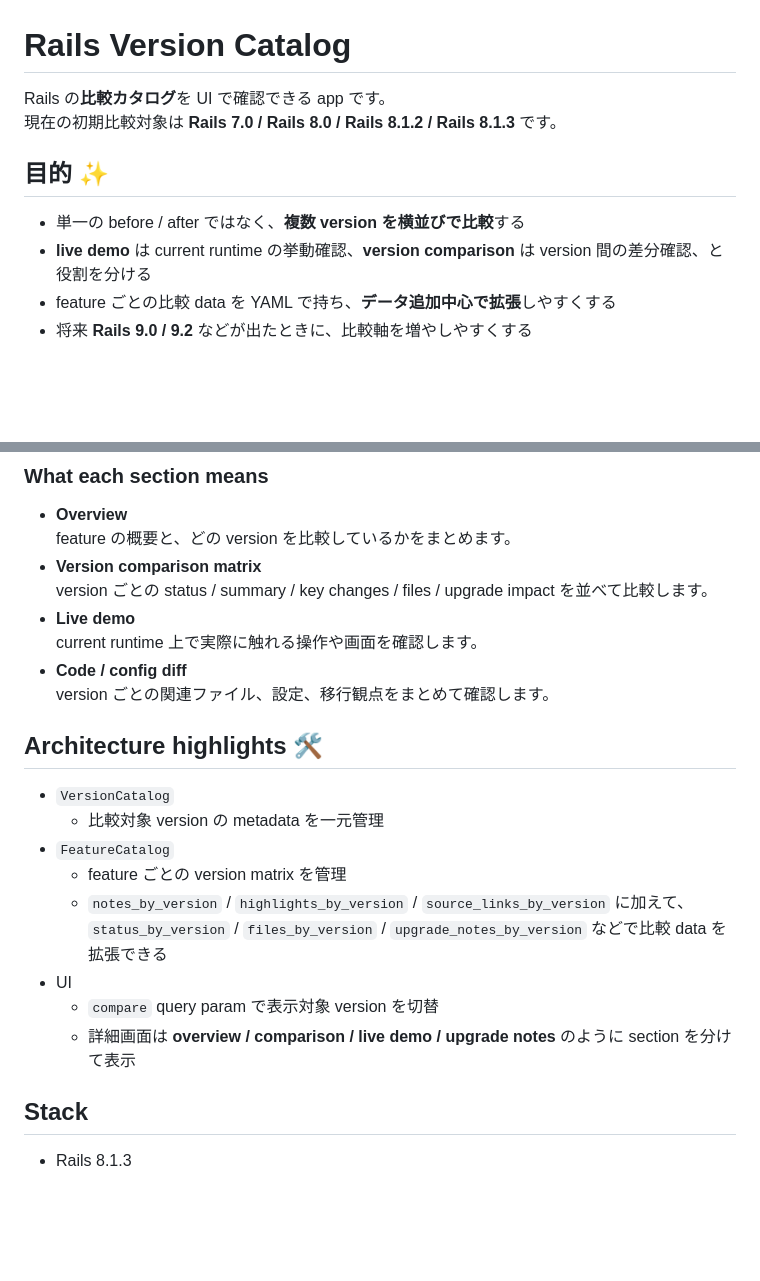
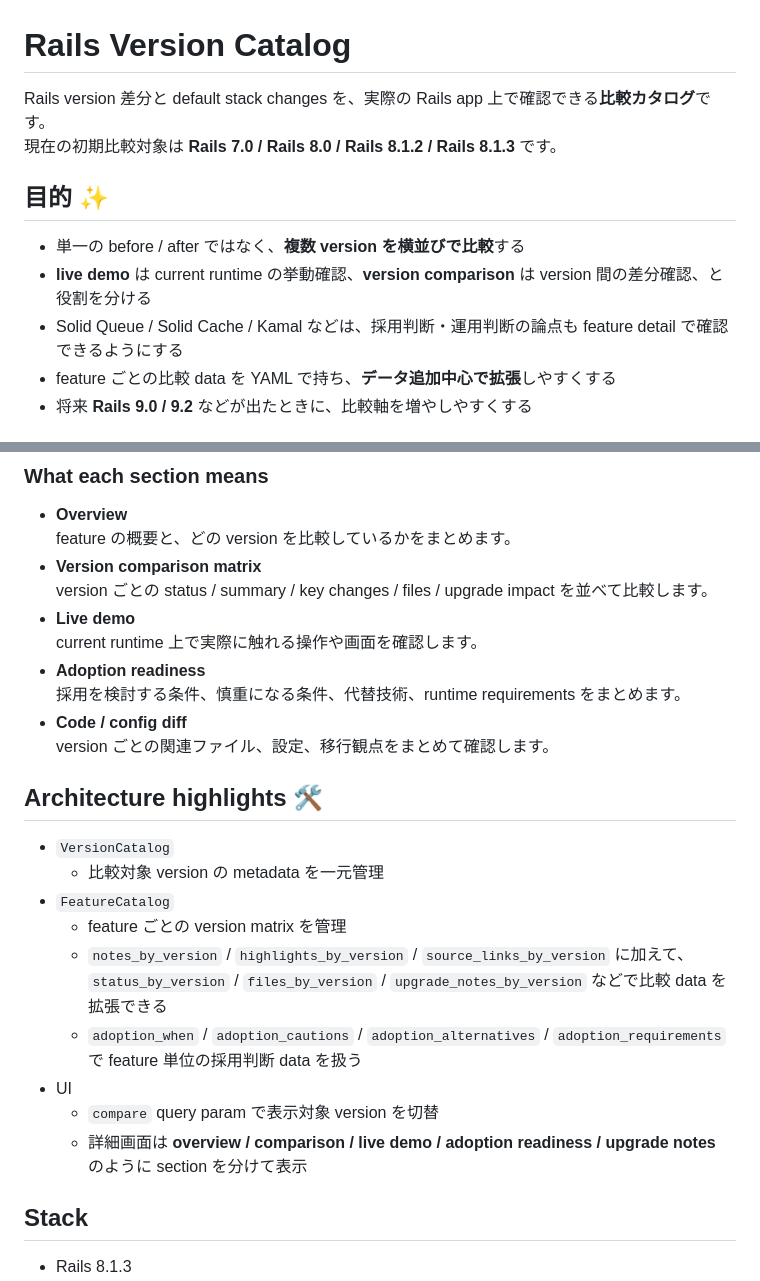
Before and after one commit to amyroi/rails-version-catalog, a Markdown page: README.md, 2 parts joined by grey strips. Drawn GitHub-style; blank space fills up the shorter version.

Commit message:
Update README purpose summary

```diff
--- a/README.md
+++ b/README.md
@@ -1,12 +1,13 @@
 # Rails Version Catalog
 
-Rails の**比較カタログ**を UI で確認できる app です。
+Rails version 差分と default stack changes を、実際の Rails app 上で確認できる**比較カタログ**です。
 現在の初期比較対象は **Rails 7.0 / Rails 8.0 / Rails 8.1.2 / Rails 8.1.3** です。
 
 ## 目的 ✨
 
 - 単一の before / after ではなく、**複数 version を横並びで比較**する
 - **live demo** は current runtime の挙動確認、**version comparison** は version 間の差分確認、と役割を分ける
+- Solid Queue / Solid Cache / Kamal などは、採用判断・運用判断の論点も feature detail で確認できるようにする
 - feature ごとの比較 data を YAML で持ち、**データ追加中心で拡張**しやすくする
 - 将来 **Rails 9.0 / 9.2** などが出たときに、比較軸を増やしやすくする
 
@@ -40,6 +41,8 @@ Rails の**比較カタログ**を UI で確認できる app です。
   version ごとの status / summary / key changes / files / upgrade impact を並べて比較します。
 - **Live demo**
   current runtime 上で実際に触れる操作や画面を確認します。
+- **Adoption readiness**
+  採用を検討する条件、慎重になる条件、代替技術、runtime requirements をまとめます。
 - **Code / config diff**
   version ごとの関連ファイル、設定、移行観点をまとめて確認します。
 
@@ -50,9 +53,10 @@ Rails の**比較カタログ**を UI で確認できる app です。
 - `FeatureCatalog`
   - feature ごとの version matrix を管理
   - `notes_by_version` / `highlights_by_version` / `source_links_by_version` に加えて、`status_by_version` / `files_by_version` / `upgrade_notes_by_version` などで比較 data を拡張できる
+  - `adoption_when` / `adoption_cautions` / `adoption_alternatives` / `adoption_requirements` で feature 単位の採用判断 data を扱う
 - UI
   - `compare` query param で表示対象 version を切替
-  - 詳細画面は **overview / comparison / live demo / upgrade notes** のように section を分けて表示
+  - 詳細画面は **overview / comparison / live demo / adoption readiness / upgrade notes** のように section を分けて表示
 
 ## Stack
 
```
